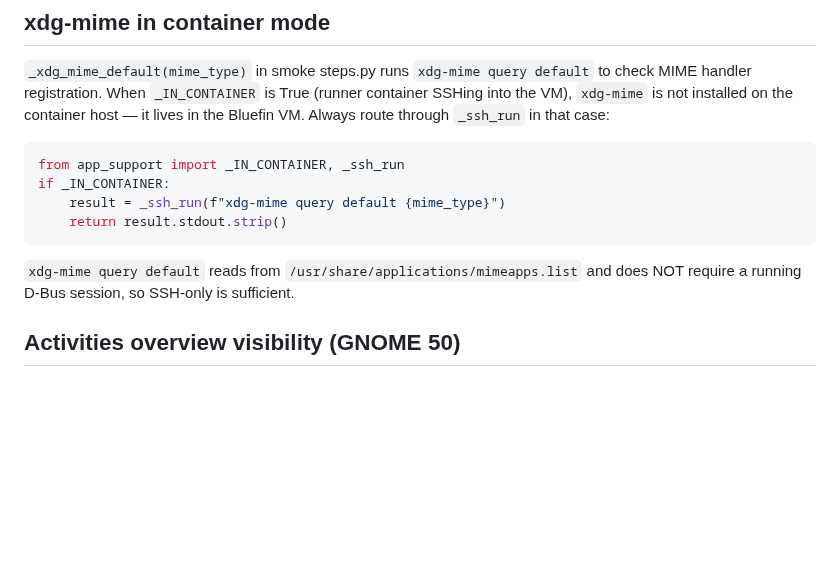
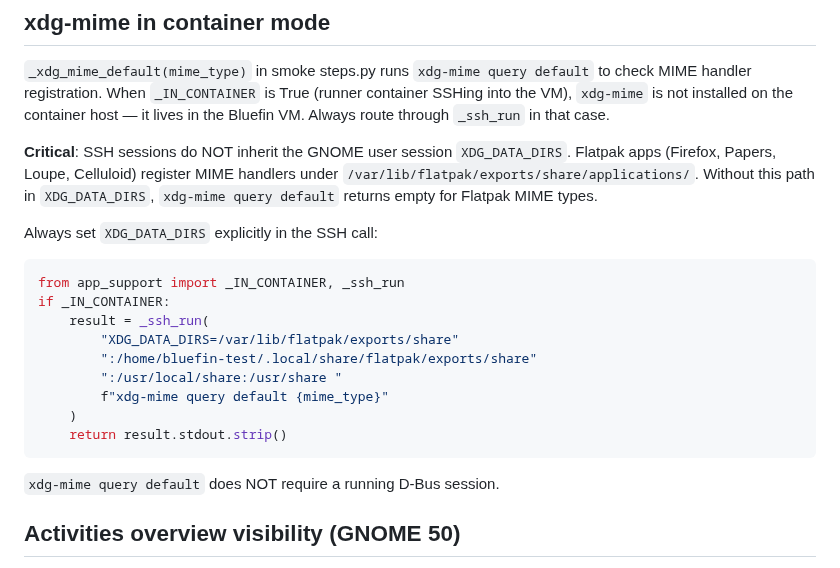
Before and after one commit to castrojo/bluefin-test-suite, a Markdown page: docs/skills/gnome.md, the part around the change. Rendered like a GitHub page; blank space fills up the shorter version.

Commit message:
docs(skills): document XDG_DATA_DIRS requirement for xdg-mime SSH query
SSH sessions don't inherit the user GNOME session XDG_DATA_DIRS.
Flatpak MIME handlers (Firefox, Papers, Loupe, Celluloid) are in
/var/lib/flatpak/exports/share — invisible to xdg-mime without it.
Update gnome.md xdg-mime section with the corrected pattern from PR #525.

Assisted-by: Claude Sonnet 4.6 via GitHub Copilot
Co-authored-by: Copilot <223556219+Copilot@users.noreply.github.com>

````diff
--- a/docs/skills/gnome.md
+++ b/docs/skills/gnome.md
@@ -164,17 +164,28 @@ def _dnd_toggle_exists_js() -> str:
 to check MIME handler registration. When `_IN_CONTAINER` is True (runner
 container SSHing into the VM), `xdg-mime` is not installed on the container
 host — it lives in the Bluefin VM. Always route through `_ssh_run` in that
-case:
+case.
+
+**Critical**: SSH sessions do NOT inherit the GNOME user session `XDG_DATA_DIRS`.
+Flatpak apps (Firefox, Papers, Loupe, Celluloid) register MIME handlers under
+`/var/lib/flatpak/exports/share/applications/`. Without this path in
+`XDG_DATA_DIRS`, `xdg-mime query default` returns empty for Flatpak MIME types.
+
+Always set `XDG_DATA_DIRS` explicitly in the SSH call:
 
 ```python
 from app_support import _IN_CONTAINER, _ssh_run
 if _IN_CONTAINER:
-    result = _ssh_run(f"xdg-mime query default {mime_type}")
+    result = _ssh_run(
+        "XDG_DATA_DIRS=/var/lib/flatpak/exports/share"
+        ":/home/bluefin-test/.local/share/flatpak/exports/share"
+        ":/usr/local/share:/usr/share "
+        f"xdg-mime query default {mime_type}"
+    )
     return result.stdout.strip()
 ```
 
-`xdg-mime query default` reads from `/usr/share/applications/mimeapps.list`
-and does NOT require a running D-Bus session, so SSH-only is sufficient.
+`xdg-mime query default` does NOT require a running D-Bus session.
 
 ## Activities overview visibility (GNOME 50)
 
````
